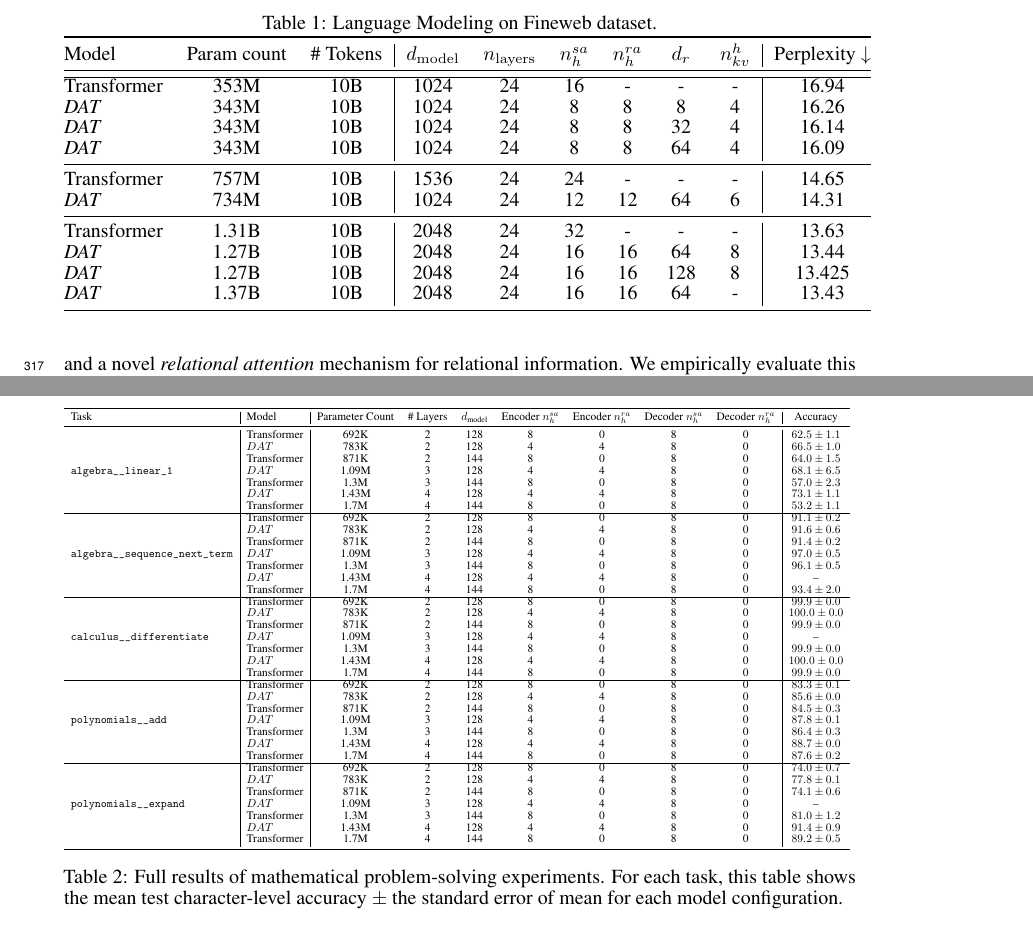
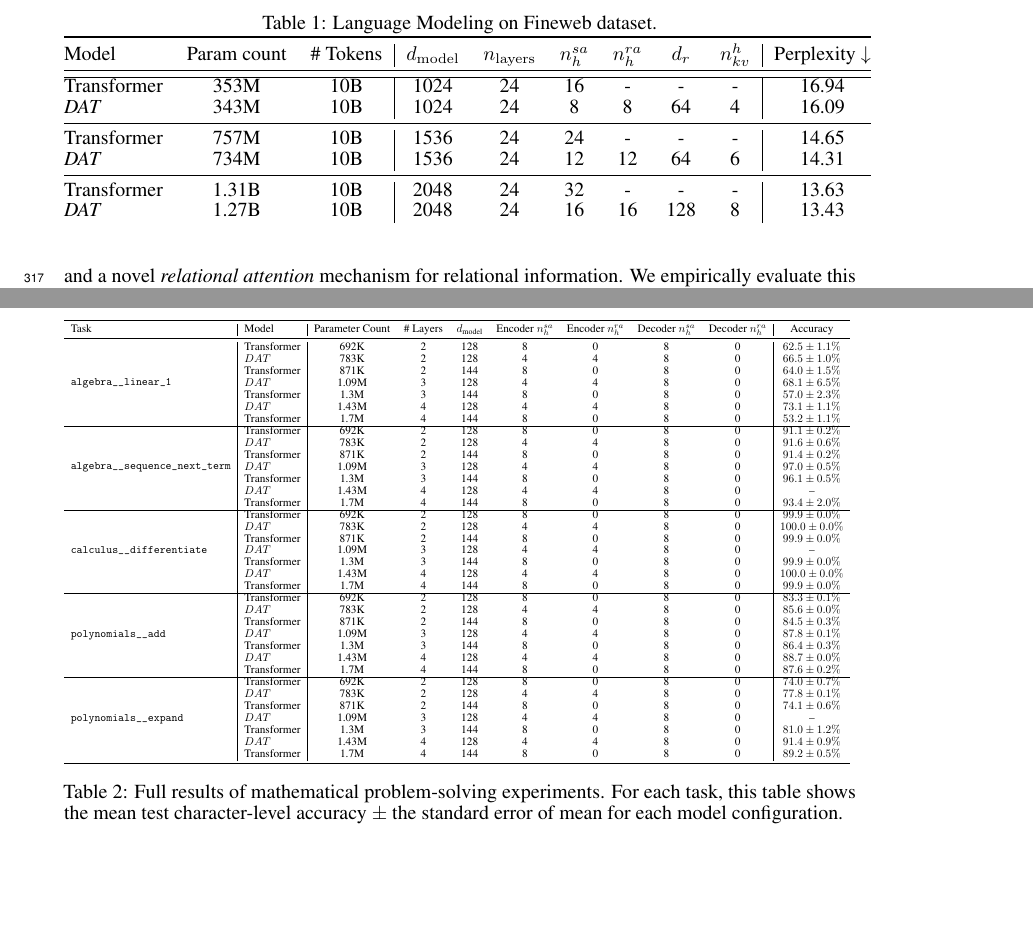
Before and after one commit to Awni00/abstract_transformer, a LaTeX paper (neurips/main.tex, which reads neurips/figs/experiments/fineweb/results_table.tex, neurips/figs/experiments/math/comparison_table.tex): two parts of pages 10 and 19 of 31, joined at a grey line, cut so that both start at the same text, the shorter picture padded with empty space. Compiled offline with pdfLaTeX.

Commit message:
updated results and figures

```diff
--- a/neurips/figs/experiments/fineweb/results_table.tex
+++ b/neurips/figs/experiments/fineweb/results_table.tex
@@ -3,29 +3,13 @@
     \toprule
     Model        & Param count   & \# Tokens &$\dmodel$&$\nlayers$& $\nhsa$  & $\nhra$ & $d_r$ & $n_{kv}^{h}$ & Perplexity $\downarrow$ \\ \midrule\hline
     Transformer  & 353M   & 10B       & 1024    & 24       & 16       & -        & -     & -           & 16.94     \\
-    \textit{DAT} & 343M   & 10B       & 1024    & 24       & 8        & 8        & 8     & 4           & 16.26     \\
-    \textit{DAT} & 343M   & 10B       & 1024    & 24       & 8        & 8        & 32    & 4           & 16.14     \\
+    % \textit{DAT} & 343M   & 10B       & 1024    & 24       & 8        & 8        & 8     & 4           & 16.26     \\
+    % \textit{DAT} & 343M   & 10B       & 1024    & 24       & 8        & 8        & 32    & 4           & 16.14     \\
     \textit{DAT} & 343M   & 10B       & 1024    & 24       & 8        & 8        & 64    & 4           & 16.09     \\\midrule
     Transformer  & 757M   & 10B       & 1536    & 24       & 24       & -        & -     & -           & 14.65     \\
-    \textit{DAT} & 734M   & 10B       & 1024    & 24       & 12       & 12       & 64     & 6          & 14.31     \\\midrule
-    % \textit{DAT} & 368M   & 10B       & 1024    & 24       & 8        & 8        & 8   & 8           & 15.97     \\\midrule
+    \textit{DAT} & 734M   & 10B       & 1536    & 24       & 12       & 12       & 64     & 6          & 14.31     \\\midrule
     Transformer  & 1.31B  & 10B       & 2048    & 24       & 32       & -        & -     & -           & 13.63     \\
-    \textit{DAT} & 1.27B  & 10B       & 2048    & 24       & 16       & 16       & 64    & 8           & 13.44     \\
-    \textit{DAT} & 1.27B  & 10B       & 2048    & 24       & 16       & 16       & 128   & 8           & 13.425     \\
-    \textit{DAT} & 1.37B  & 10B       & 2048    & 24       & 16       & 16       & 64    & -           & 13.43     \\ \bottomrule
-    % Model / Param count   &$\dmodel$&$\nlayers$& $\nhsa$  & $\nhra$ & $n_r$ & $n_{kv}^{h}$ & Perplexity $\downarrow$ \\ \midrule\hline
-    % Transformer - 353M   & 1024    & 24       & 16       & -        & -     & -           & 16.944     \\
-    % \textit{DAT} - 343M  & 1024    & 24       & 8        & 8        & 32    & 4           & 16.258     \\
-    % \textit{DAT} - 368M  & 1024    & 24       & 8        & 8        & 32    & 8           & 15.969     \\\midrule
-    % Transformer - 1.31B  & 2048    & 24       & 32       & -        & -     & -           & 13.630     \\
-    % \textit{DAT} - 1.27B & 2048    & 24       & 16       & 16       & 64    & 8           & 13.440     \\
-    % \textit{DAT} - 1.37B & 2048    & 24       & 16       & 16       & 64    & 16          & 13.426     \\ \bottomrule
+    % \textit{DAT} & 1.27B  & 10B       & 2048    & 24       & 16       & 16       & 64    & 8           & 13.44     \\
+    \textit{DAT} & 1.27B  & 10B       & 2048    & 24       & 16       & 16       & 128   & 8           & 13.43     \\
+    % \textit{DAT} & 1.37B  & 10B       & 2048    & 24       & 16       & 16       & 64    & -           & 13.43     \\ \bottomrule
 \end{tabular}%
-    % }
-    % & $n_s$
-    % & -
-    % & 1024
-    % & 1024
-    % & -
-    % & 512
-    % & 2048
--- a/neurips/figs/experiments/math/comparison_table.tex
+++ b/neurips/figs/experiments/math/comparison_table.tex
@@ -10,2 +4,0 @@ Task & Model & Parameter Count & \# Layers & $d_{\text{model}}$ & Encoder $n_h^{
-                                 & $DAT$ & 1.43M & 4 & 128 & 4 & 4 & 8 & 0 &   $73.1 \pm 1.1$ \\
-                                 & Transformer & 1.7M & 4 & 144 & 8 & 0 & 8 & 0 &   $53.2 \pm 1.1$ \\
@@ -12,30 +10,31 @@ Task & Model & Parameter Count & \# Layers & $d_{\text{model}}$ & Encoder $n_h^{
+                                 & $DAT$ & 1.43M & 4 & 128 & 4 & 4 & 8 & 0 &   $73.1 \pm 1.1\%$ \\
+                                 & Transformer & 1.7M & 4 & 144 & 8 & 0 & 8 & 0 &   $53.2 \pm 1.1\%$ \\
 \cline{1-10}
-\multirow{7}{*}{$\texttt{algebra\_\_sequence\_next\_term}$} & Transformer & 692K & 2 & 128 & 8 & 0 & 8 & 0 &   $91.1 \pm 0.2$ \\
-                                 & $DAT$ & 783K & 2 & 128 & 4 & 4 & 8 & 0 &   $91.6 \pm 0.6$ \\
-                                 & Transformer & 871K & 2 & 144 & 8 & 0 & 8 & 0 &   $91.4 \pm 0.2$ \\
-                                 & $DAT$ & 1.09M & 3 & 128 & 4 & 4 & 8 & 0 &   $97.0 \pm 0.5$ \\
-                                 & Transformer & 1.3M & 3 & 144 & 8 & 0 & 8 & 0 &   $96.1 \pm 0.5$ \\
+\multirow{7}{*}{$\texttt{algebra\_\_sequence\_next\_term}$} & Transformer & 692K & 2 & 128 & 8 & 0 & 8 & 0 &   $91.1 \pm 0.2\%$ \\
+                                 & $DAT$ & 783K & 2 & 128 & 4 & 4 & 8 & 0 &   $91.6 \pm 0.6\%$ \\
+                                 & Transformer & 871K & 2 & 144 & 8 & 0 & 8 & 0 &   $91.4 \pm 0.2\%$ \\
+                                 & $DAT$ & 1.09M & 3 & 128 & 4 & 4 & 8 & 0 &   $97.0 \pm 0.5\%$ \\
+                                 & Transformer & 1.3M & 3 & 144 & 8 & 0 & 8 & 0 &   $96.1 \pm 0.5\%$ \\
                                  & $DAT$ & 1.43M & 4 & 128 & 4 & 4 & 8 & 0 &               -- \\
-                                 & Transformer & 1.7M & 4 & 144 & 8 & 0 & 8 & 0 &   $93.4 \pm 2.0$ \\
+                                 & Transformer & 1.7M & 4 & 144 & 8 & 0 & 8 & 0 &   $93.4 \pm 2.0\%$ \\
 \cline{1-10}
-\multirow{7}{*}{$\texttt{calculus\_\_differentiate}$} & Transformer & 692K & 2 & 128 & 8 & 0 & 8 & 0 &   $99.9 \pm 0.0$ \\
-                                 & $DAT$ & 783K & 2 & 128 & 4 & 4 & 8 & 0 &  $100.0 \pm 0.0$ \\
-                                 & Transformer & 871K & 2 & 144 & 8 & 0 & 8 & 0 &   $99.9 \pm 0.0$ \\
+\multirow{7}{*}{$\texttt{calculus\_\_differentiate}$} & Transformer & 692K & 2 & 128 & 8 & 0 & 8 & 0 &   $99.9 \pm 0.0\%$ \\
+                                 & $DAT$ & 783K & 2 & 128 & 4 & 4 & 8 & 0 &  $100.0 \pm 0.0\%$ \\
+                                 & Transformer & 871K & 2 & 144 & 8 & 0 & 8 & 0 &   $99.9 \pm 0.0\%$ \\
                                  & $DAT$ & 1.09M & 3 & 128 & 4 & 4 & 8 & 0 &               -- \\
-                                 & Transformer & 1.3M & 3 & 144 & 8 & 0 & 8 & 0 &   $99.9 \pm 0.0$ \\
-                                 & $DAT$ & 1.43M & 4 & 128 & 4 & 4 & 8 & 0 &  $100.0 \pm 0.0$ \\
-                                 & Transformer & 1.7M & 4 & 144 & 8 & 0 & 8 & 0 &   $99.9 \pm 0.0$ \\
+                                 & Transformer & 1.3M & 3 & 144 & 8 & 0 & 8 & 0 &   $99.9 \pm 0.0\%$ \\
+                                 & $DAT$ & 1.43M & 4 & 128 & 4 & 4 & 8 & 0 &  $100.0 \pm 0.0\%$ \\
+                                 & Transformer & 1.7M & 4 & 144 & 8 & 0 & 8 & 0 &   $99.9 \pm 0.0\%$ \\
 \cline{1-10}
-\multirow{7}{*}{$\texttt{polynomials\_\_add}$} & Transformer & 692K & 2 & 128 & 8 & 0 & 8 & 0 &   $83.3 \pm 0.1$ \\
-                                 & $DAT$ & 783K & 2 & 128 & 4 & 4 & 8 & 0 &   $85.6 \pm 0.0$ \\
-                                 & Transformer & 871K & 2 & 144 & 8 & 0 & 8 & 0 &   $84.5 \pm 0.3$ \\
-                                 & $DAT$ & 1.09M & 3 & 128 & 4 & 4 & 8 & 0 &   $87.8 \pm 0.1$ \\
-                                 & Transformer & 1.3M & 3 & 144 & 8 & 0 & 8 & 0 &   $86.4 \pm 0.3$ \\
-                                 & $DAT$ & 1.43M & 4 & 128 & 4 & 4 & 8 & 0 &   $88.7 \pm 0.0$ \\
-                                 & Transformer & 1.7M & 4 & 144 & 8 & 0 & 8 & 0 &   $87.6 \pm 0.2$ \\
+\multirow{7}{*}{$\texttt{polynomials\_\_add}$} & Transformer & 692K & 2 & 128 & 8 & 0 & 8 & 0 &   $83.3 \pm 0.1\%$ \\
+                                 & $DAT$ & 783K & 2 & 128 & 4 & 4 & 8 & 0 &   $85.6 \pm 0.0\%$ \\
+                                 & Transformer & 871K & 2 & 144 & 8 & 0 & 8 & 0 &   $84.5 \pm 0.3\%$ \\
+                                 & $DAT$ & 1.09M & 3 & 128 & 4 & 4 & 8 & 0 &   $87.8 \pm 0.1\%$ \\
+                                 & Transformer & 1.3M & 3 & 144 & 8 & 0 & 8 & 0 &   $86.4 \pm 0.3\%$ \\
+                                 & $DAT$ & 1.43M & 4 & 128 & 4 & 4 & 8 & 0 &   $88.7 \pm 0.0\%$ \\
+                                 & Transformer & 1.7M & 4 & 144 & 8 & 0 & 8 & 0 &   $87.6 \pm 0.2\%$ \\
 \cline{1-10}
-\multirow{7}{*}{$\texttt{polynomials\_\_expand}$} & Transformer & 692K & 2 & 128 & 8 & 0 & 8 & 0 &   $74.0 \pm 0.7$ \\
-                                 & $DAT$ & 783K & 2 & 128 & 4 & 4 & 8 & 0 &   $77.8 \pm 0.1$ \\
-                                 & Transformer & 871K & 2 & 144 & 8 & 0 & 8 & 0 &   $74.1 \pm 0.6$ \\
+\multirow{7}{*}{$\texttt{polynomials\_\_expand}$} & Transformer & 692K & 2 & 128 & 8 & 0 & 8 & 0 &   $74.0 \pm 0.7\%$ \\
+                                 & $DAT$ & 783K & 2 & 128 & 4 & 4 & 8 & 0 &   $77.8 \pm 0.1\%$ \\
+                                 & Transformer & 871K & 2 & 144 & 8 & 0 & 8 & 0 &   $74.1 \pm 0.6\%$ \\
                                  & $DAT$ & 1.09M & 3 & 128 & 4 & 4 & 8 & 0 &               -- \\
-                                 & Transformer & 1.3M & 3 & 144 & 8 & 0 & 8 & 0 &   $81.0 \pm 1.2$ \\
```
Also changed, not shown: neurips/figs/experiments/cifar/results_table.tex (added, +12 -0 lines), neurips/figs/experiments/cifar/results_table_autoaugment.tex (added, +11 -0 lines), neurips/figs/experiments/cifar/results_table_symmetry_ablation.tex (added, +13 -0 lines), neurips/figs/experiments/fineweb/architecture_table.tex (added, +15 -0 lines), neurips/figs/experiments/fineweb/tokens_vs_param_count.pdf (added), neurips/figs/experiments/fineweb/viz/DAT-343M-viz-L1-allrels-model.png (added), neurips/figs/experiments/fineweb/viz/DAT-343M-viz-L1-rel1-model.png (added), neurips/figs/experiments/fineweb/viz/DAT-343M-viz-L12-allrels-state.png (added), neurips/figs/experiments/fineweb/viz/DAT-343M-viz-L12-rel1-state.png (added), neurips/figs/experiments/fineweb/viz/DAT-343M-viz-L12-rel2-state.png (added), neurips/figs/experiments/relgames/relational_games_tasks.pdf (added), neurips/figs/experiments/math/comparison_table.tex (15 more changed lines).
